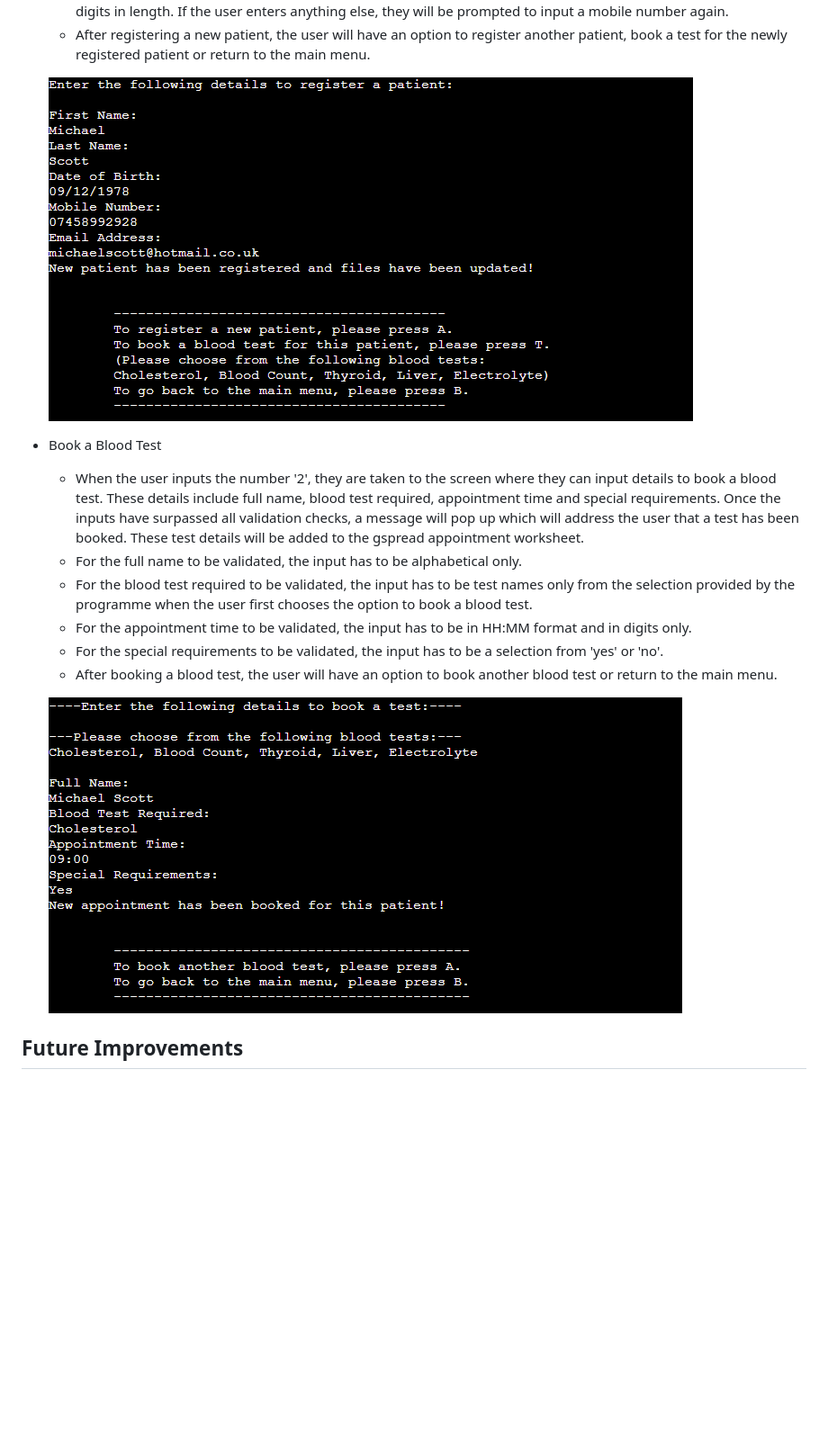
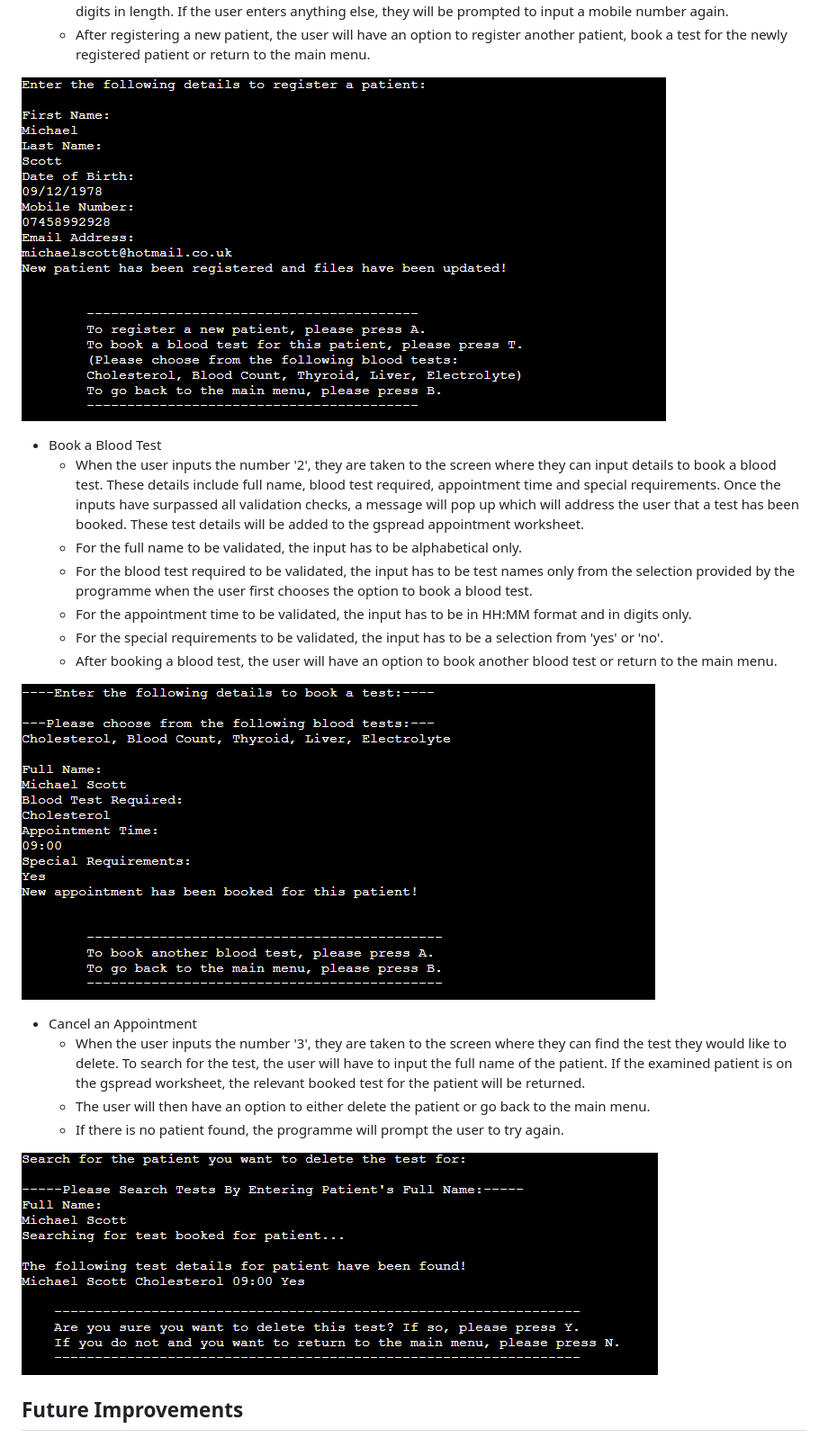
Before and after one commit to legenduzair/clinic-patientbooking, a Markdown page: README.md, the part around the change. Shown: that part at 90% size. Rendered like a GitHub page; pictures changed too: documentation/screenshots/cancel-test-ss.png (added); blank space fills up the shorter version.

Commit message:
Add screenshot and details of cancel a test section of programme to files and readme

```diff
--- a/README.md
+++ b/README.md
@@ -43,7 +43,7 @@ The flow chart initiates with the Main Menu where the user has the option to cho
   - For the mobile number to be validated, the input has to be a UK mobile number (starting with 07) and should be 11 digits in length. If the user enters anything else, they will be prompted to input a mobile number again.
   - After registering a new patient, the user will have an option to register another patient, book a test for the newly registered patient or return to the main menu.
 
-  ![Register a new patient](/documentation/screenshots/register-new-patient-ss.png)
+![Register a new patient](/documentation/screenshots/register-new-patient-ss.png)
 
 - Book a Blood Test
   - When the user inputs the number '2', they are taken to the screen where they can input details to book a blood test. These details include full name, blood test required, appointment time and special requirements. Once the inputs have surpassed all validation checks, a message will pop up which will address the user that a test has been booked. These test details will be added to the gspread appointment worksheet.
@@ -53,7 +53,14 @@ The flow chart initiates with the Main Menu where the user has the option to cho
   - For the special requirements to be validated, the input has to be a selection from 'yes' or 'no'.
   - After booking a blood test, the user will have an option to book another blood test or return to the main menu.
 
-  ![Book a blood test](/documentation/screenshots/book-blood-test-ss.png)
+![Book a blood test](/documentation/screenshots/book-blood-test-ss.png)
+
+- Cancel an Appointment
+  - When the user inputs the number '3', they are taken to the screen where they can find the test they would like to delete. To search for the test, the user will have to input the full name of the patient. If the examined patient is on the gspread worksheet, the relevant booked test for the patient will be returned.
+  - The user will then have an option to either delete the patient or go back to the main menu.
+  - If there is no patient found, the programme will prompt the user to try again.
+
+![Cancel a blood test](/documentation/screenshots/cancel-test-ss.png)
 
 ## Future Improvements
 
```
